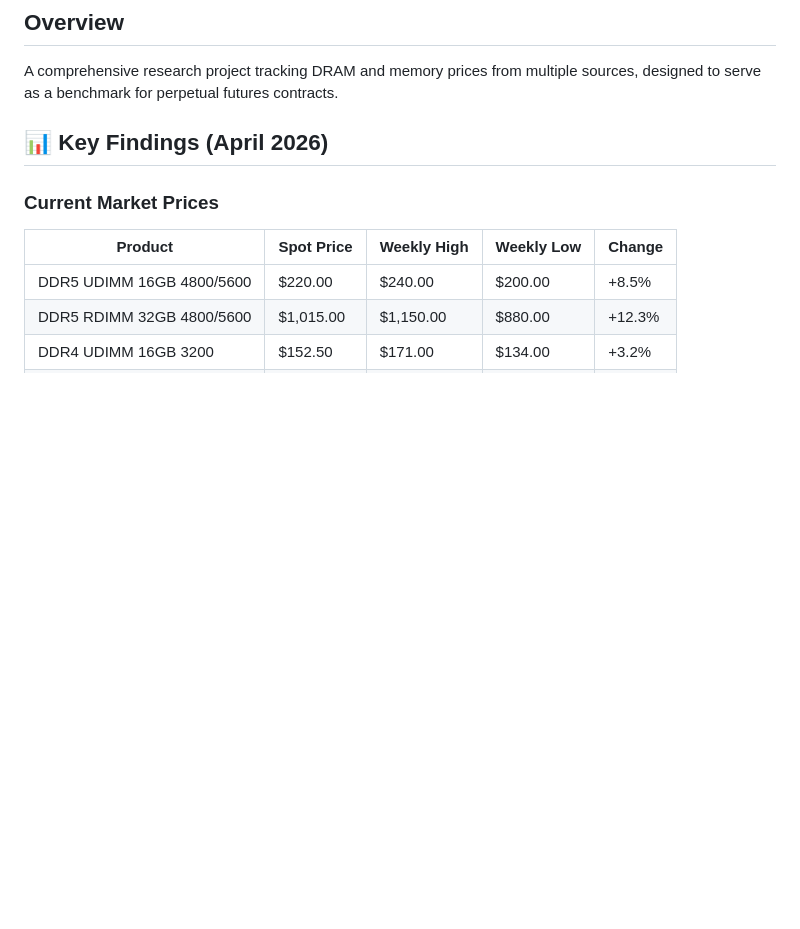
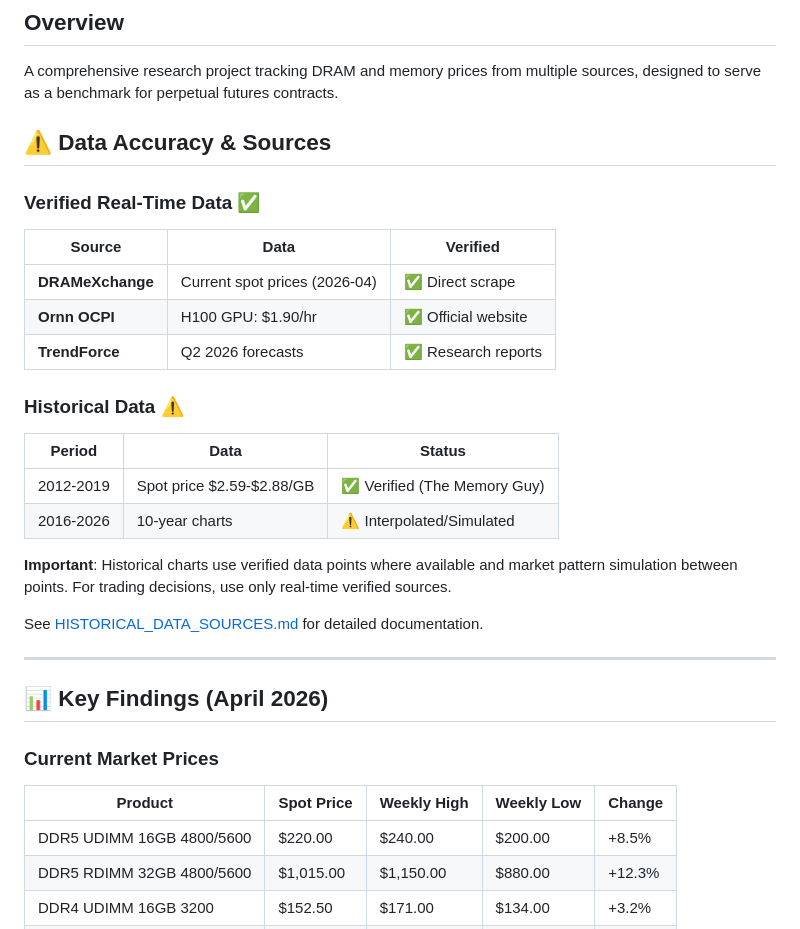
Before and after one commit to QihongRuan/memory-price-tracker, a Markdown page: README.md, the part around the change. GitHub-like rendering; blank space fills up the shorter version.

```diff
--- a/README.md
+++ b/README.md
@@ -4,6 +4,27 @@
 
 ## Overview
 A comprehensive research project tracking DRAM and memory prices from multiple sources, designed to serve as a benchmark for perpetual futures contracts.
+
+## ⚠️ Data Accuracy & Sources
+
+### Verified Real-Time Data ✅
+| Source | Data | Verified |
+|--------|------|----------|
+| **DRAMeXchange** | Current spot prices (2026-04) | ✅ Direct scrape |
+| **Ornn OCPI** | H100 GPU: $1.90/hr | ✅ Official website |
+| **TrendForce** | Q2 2026 forecasts | ✅ Research reports |
+
+### Historical Data ⚠️
+| Period | Data | Status |
+|--------|------|--------|
+| 2012-2019 | Spot price $2.59-$2.88/GB | ✅ Verified (The Memory Guy) |
+| 2016-2026 | 10-year charts | ⚠️ Interpolated/Simulated |
+
+**Important**: Historical charts use verified data points where available and market pattern simulation between points. For trading decisions, use only real-time verified sources.
+
+See [HISTORICAL_DATA_SOURCES.md](HISTORICAL_DATA_SOURCES.md) for detailed documentation.
+
+---
 
 ## 📊 Key Findings (April 2026)
 
```
Also changed, not shown: HISTORICAL_DATA_SOURCES.md (added, +49 -0 lines).
